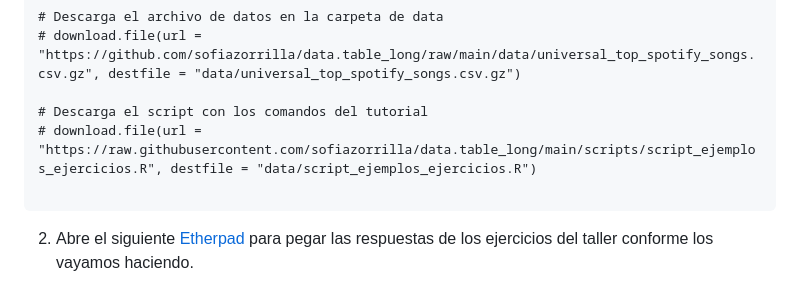
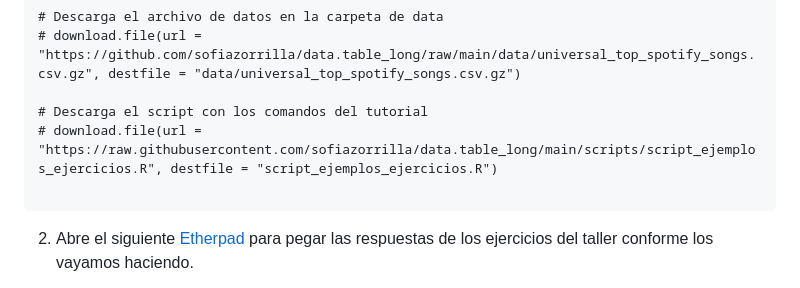
Before and after one commit to sofiazorrilla/data.table_long, a Markdown page: README.md, the part around the change. Rendered like a GitHub page.

````diff
--- a/README.md
+++ b/README.md
@@ -34,7 +34,7 @@ Repositorio de taller de introducción al paquete data.table
 # download.file(url = "https://github.com/sofiazorrilla/data.table_long/raw/main/data/universal_top_spotify_songs.csv.gz", destfile = "data/universal_top_spotify_songs.csv.gz")
 
 # Descarga el script con los comandos del tutorial
-# download.file(url = "https://raw.githubusercontent.com/sofiazorrilla/data.table_long/main/scripts/script_ejemplos_ejercicios.R", destfile = "data/script_ejemplos_ejercicios.R")
+# download.file(url = "https://raw.githubusercontent.com/sofiazorrilla/data.table_long/main/scripts/script_ejemplos_ejercicios.R", destfile = "script_ejemplos_ejercicios.R")
 
 ```
 2. Abre el siguiente [Etherpad](https://etherpad.wikimedia.org/p/data.table_ejercicios) para pegar las respuestas de los ejercicios del taller conforme los vayamos haciendo.
````
